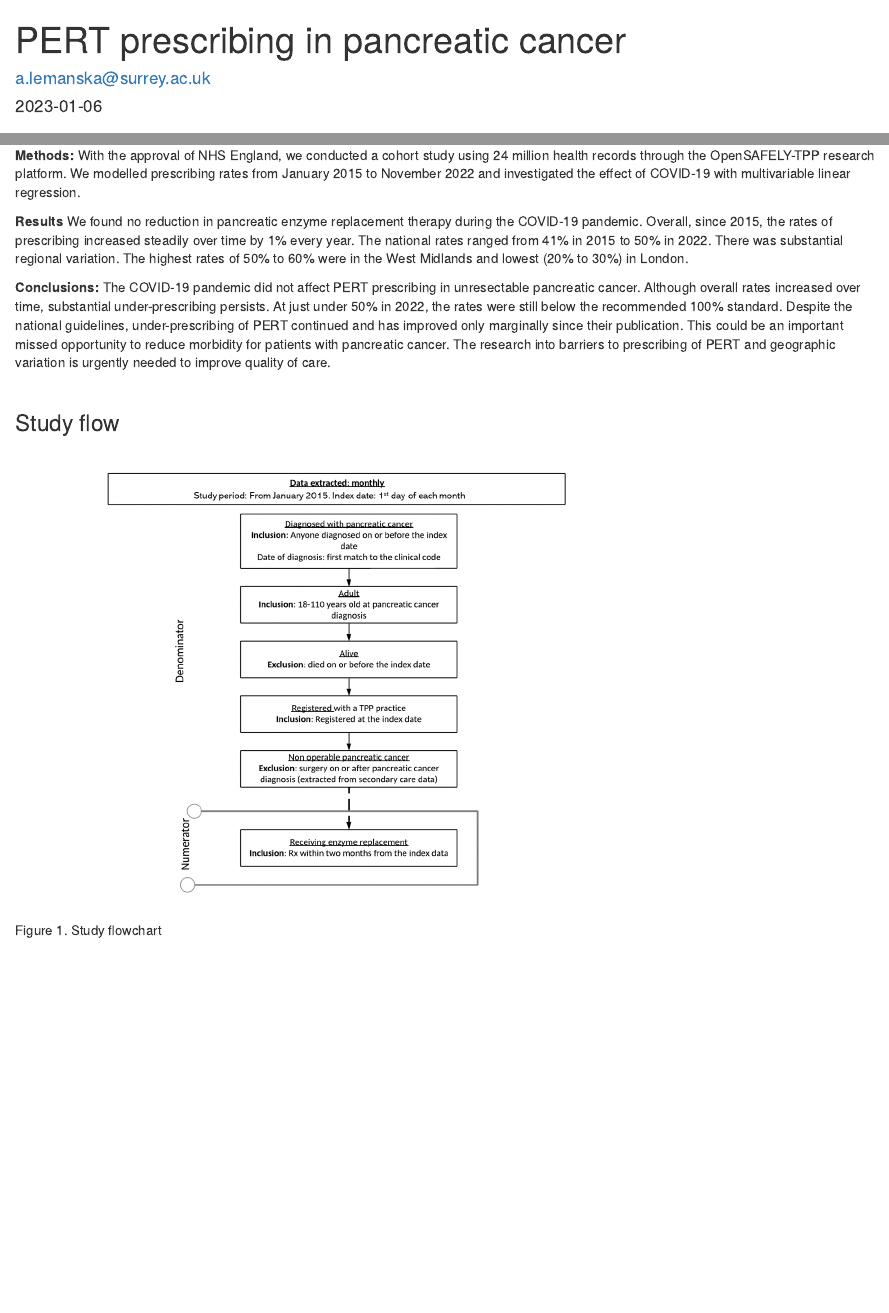
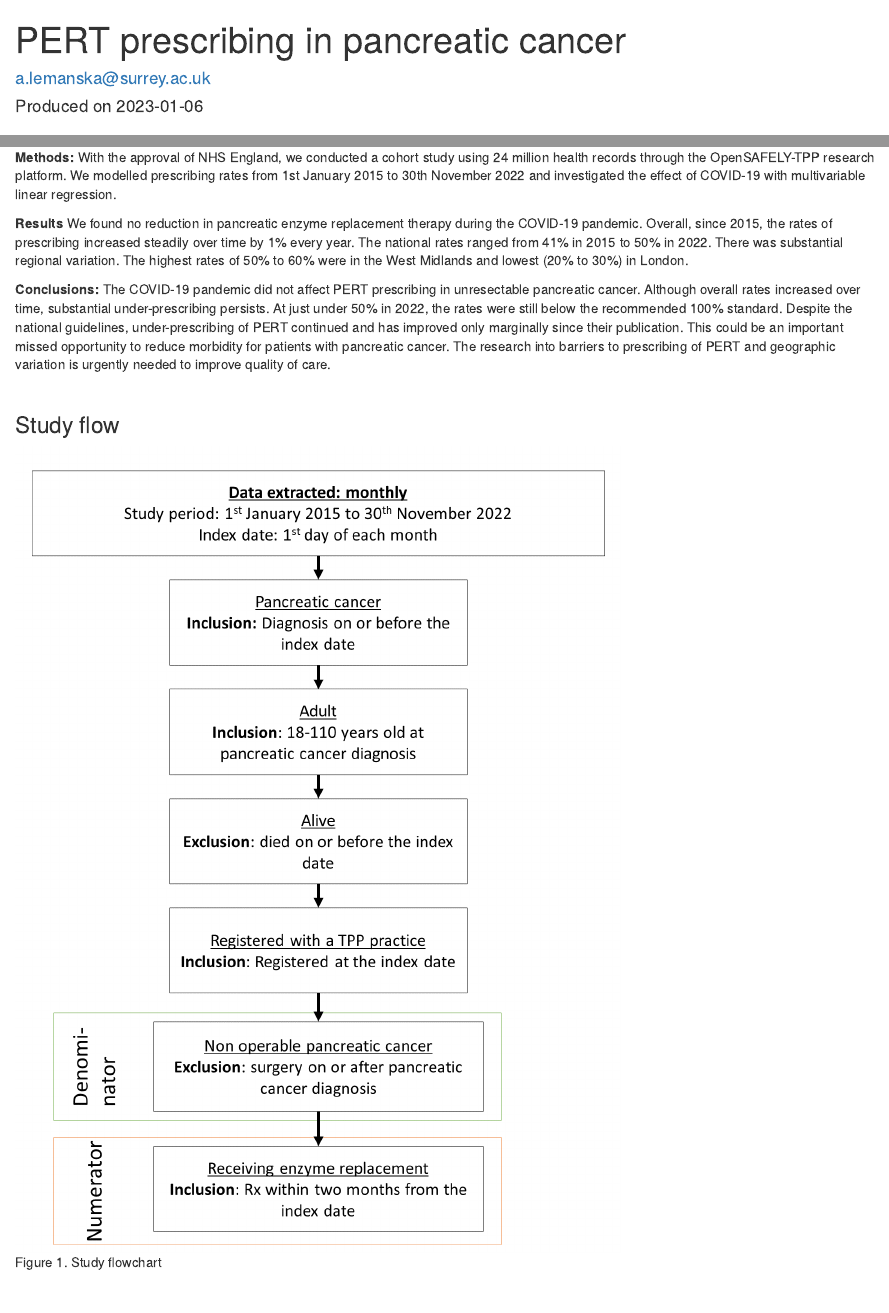
Before and after one commit to opensafely/PaCa_Enzyme_Rx, an R Markdown document (analysis/Report_test1.Rmd): the page in a window 1100 px wide, from its top, and a second part further down, joined at a grey line. Rendered offline with R 4.5, knitr and Pandoc, with nearby package versions.

Commit message:
New_flowchart

````diff
--- a/analysis/Report_test1.Rmd
+++ b/analysis/Report_test1.Rmd
@@ -1,7 +1,7 @@
 ---
 title: "PERT prescribing in pancreatic cancer"
 author: "a.lemanska@surrey.ac.uk"
-date: '2023-01-06'
+date: 'Produced on 2023-01-06'
 output: html_document
 ---
 
@@ -24,7 +24,7 @@ The full text of this study has been published [here](https://doi.org/10.1101/20
 
 <b>Aim:</b> To investigate the impact of the COVID-19 pandemic on the prescribing of pancreatic enzyme replacement to people with unresectable pancreatic cancer.
 
-**Methods:** With the approval of NHS England, we conducted a cohort study using 24 million health records through the OpenSAFELY-TPP research platform. We modelled prescribing rates from January 2015 to November 2022 and investigated the effect of COVID-19 with multivariable linear regression.
+**Methods:** With the approval of NHS England, we conducted a cohort study using 24 million health records through the OpenSAFELY-TPP research platform. We modelled prescribing rates from 1st January 2015 to 30th November 2022 and investigated the effect of COVID-19 with multivariable linear regression.
 
 **Results** We found no reduction in pancreatic enzyme replacement therapy during the COVID-19 pandemic. Overall, since 2015, the rates of prescribing increased steadily over time by 1% every year. The national rates ranged from 41% in 2015 to 50% in 2022. There was substantial regional variation. The highest rates of 50% to 60% were in the West Midlands and lowest (20% to 30%) in London.
 
@@ -35,7 +35,7 @@ The COVID-19 pandemic did not affect PERT prescribing in unresectable pancreatic
 ### Study flow
 
 ```{r fig1, fig.height=4, fig.width=3, fig.cap="Figure 1. Study flowchart"}
-knitr::include_graphics(here::here("analysis", "Flowchart2.png"))
+knitr::include_graphics(here::here("analysis", "Flowchart3.png"))
 ```
 
 <br/><br/>
````
Also changed, not shown: analysis/Flowchart.png (deleted), analysis/Flowchart2.png (deleted), analysis/Flowchart3.png (added).
